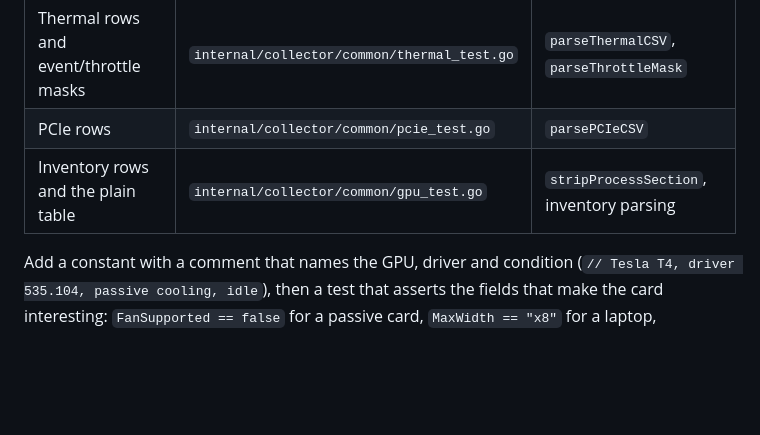
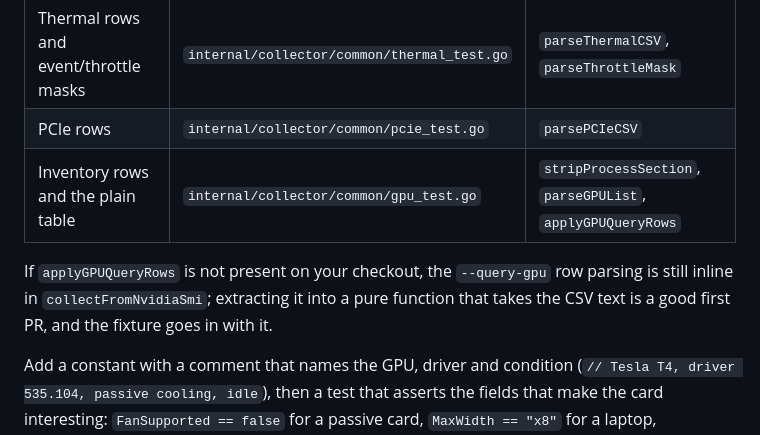
Before and after one commit to thatcooperguy/NVCheckup, a Markdown page: CONTRIBUTING.md, the part around the change. GitHub-like rendering; blank space fills up the shorter version.

```diff
--- a/CONTRIBUTING.md
+++ b/CONTRIBUTING.md
@@ -132,7 +132,12 @@ Fixtures are string constants next to the tests, named by package:
 |--------|-----------|---------------------------|
 | Thermal rows and event/throttle masks | `internal/collector/common/thermal_test.go` | `parseThermalCSV`, `parseThrottleMask` |
 | PCIe rows | `internal/collector/common/pcie_test.go` | `parsePCIeCSV` |
-| Inventory rows and the plain table | `internal/collector/common/gpu_test.go` | `stripProcessSection`, inventory parsing |
+| Inventory rows and the plain table | `internal/collector/common/gpu_test.go` | `stripProcessSection`, `parseGPUList`, `applyGPUQueryRows` |
+
+If `applyGPUQueryRows` is not present on your checkout, the `--query-gpu` row
+parsing is still inline in `collectFromNvidiaSmi`; extracting it into a pure
+function that takes the CSV text is a good first PR, and the fixture goes in
+with it.
 
 Add a constant with a comment that names the GPU, driver and condition
 (`// Tesla T4, driver 535.104, passive cooling, idle`), then a test that asserts
```
Also changed, not shown: PRODUCT.md (+5 -5 lines).
